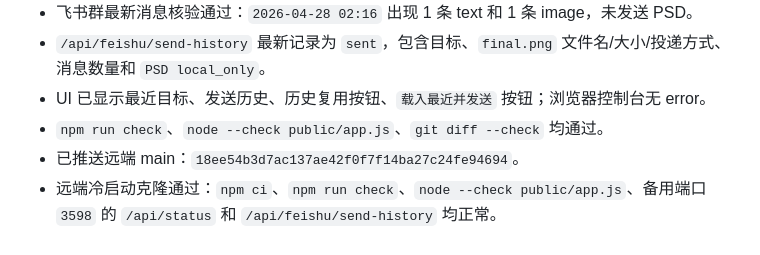
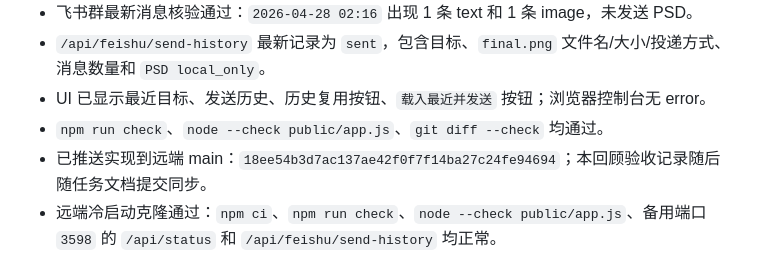
Before and after one commit to linweixiang0301-create/cw-temp, a Markdown page: tasks/todo.md, the part around the change. Rendered like a GitHub page.

Commit message:
Clarify Feishu closure verification note

```diff
--- a/tasks/todo.md
+++ b/tasks/todo.md
@@ -126,6 +126,6 @@
 - `/api/feishu/send-history` 最新记录为 `sent`，包含目标、`final.png` 文件名/大小/投递方式、消息数量和 `PSD local_only`。
 - UI 已显示最近目标、发送历史、历史复用按钮、`载入最近并发送` 按钮；浏览器控制台无 error。
 - `npm run check`、`node --check public/app.js`、`git diff --check` 均通过。
-- 已推送远端 main：`18ee54b3d7ac137ae42f0f7f14ba27c24fe94694`。
+- 已推送实现到远端 main：`18ee54b3d7ac137ae42f0f7f14ba27c24fe94694`；本回顾验收记录随后随任务文档提交同步。
 - 远端冷启动克隆通过：`npm ci`、`npm run check`、`node --check public/app.js`、备用端口 `3598` 的 `/api/status` 和 `/api/feishu/send-history` 均正常。
 - 本地服务已恢复在 `http://127.0.0.1:3498`，当前运行态保留 1 个真实飞书目标和 1 条 `sent` 发送历史。
```
